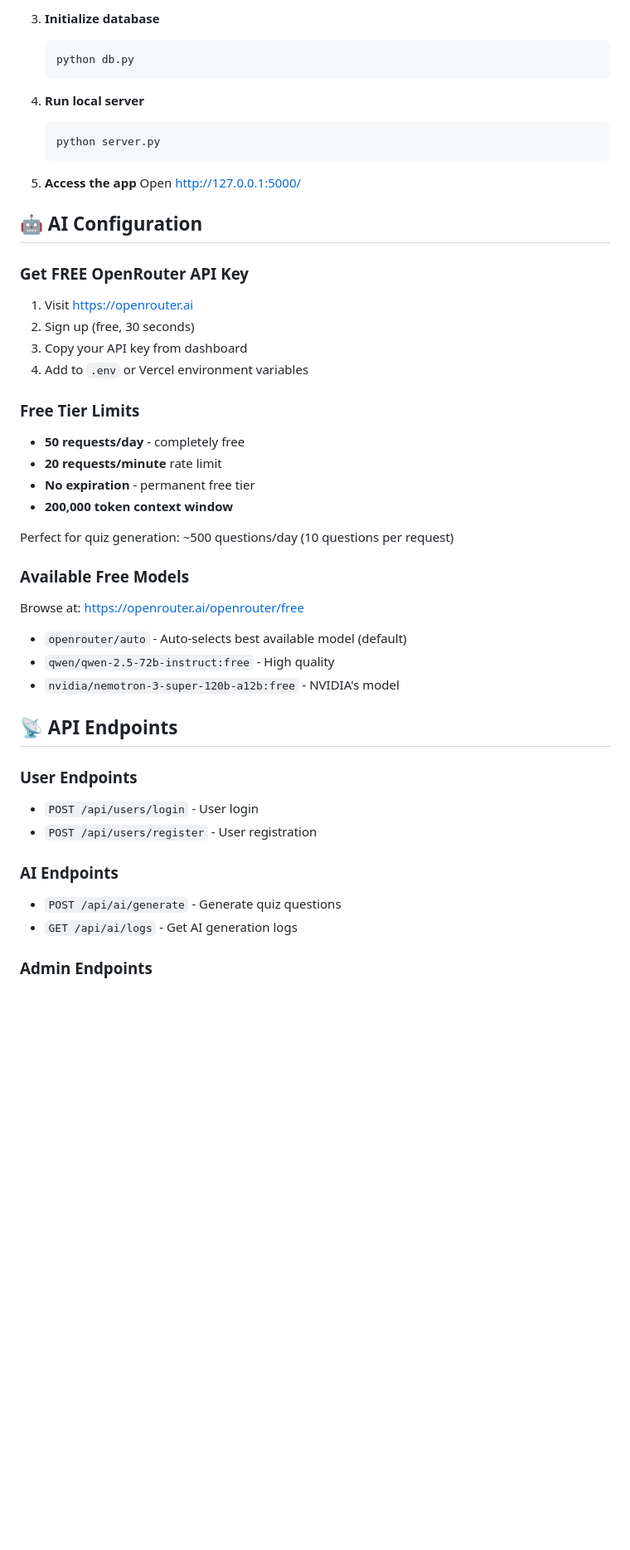
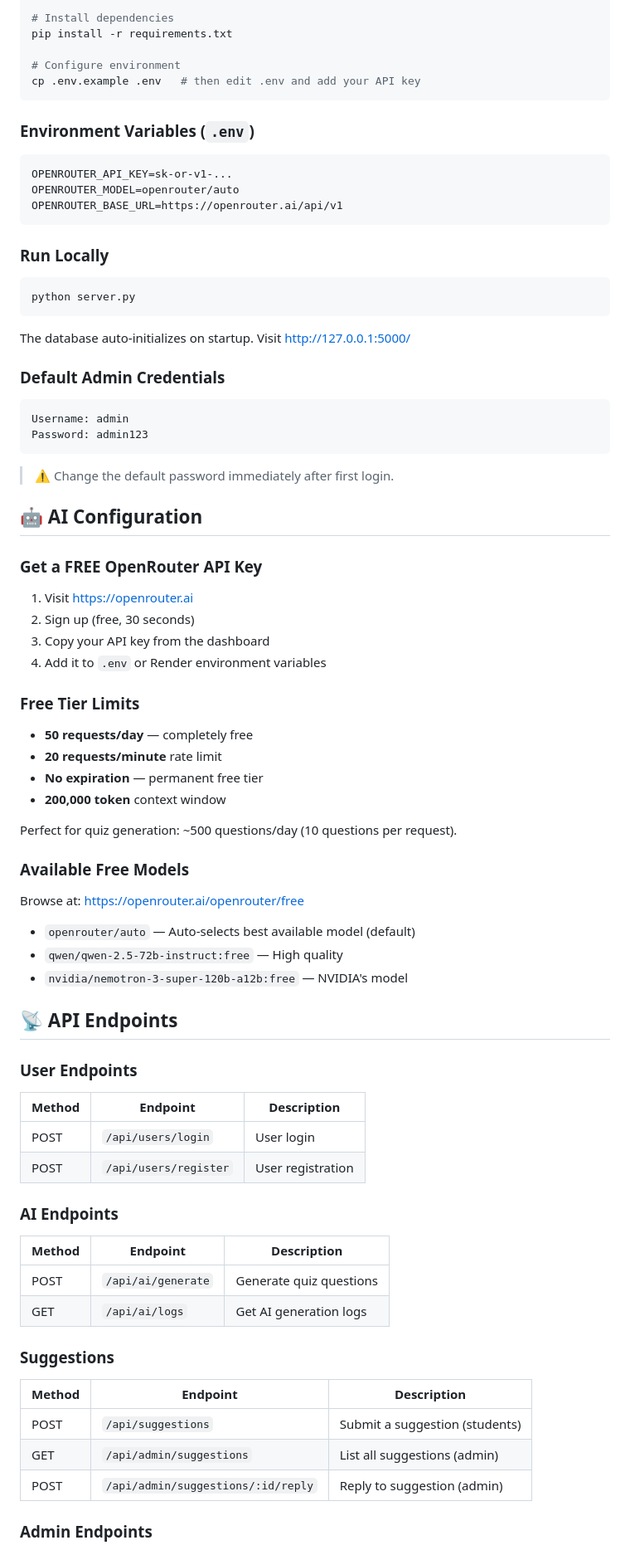
Before and after one commit to nathan-the-coder/fres-web-fin, a Markdown page: README.md, the part around one of its changes. Shown at 83% size. GitHub-like rendering; blank space fills up the shorter version.

````diff
--- a/README.md
+++ b/README.md
@@ -90,51 +78,81 @@ FRES-WEB-FIN/
 
-3. **Initialize database**
-   ```bash
-   python db.py
-   ```
+# Install dependencies
+pip install -r requirements.txt
 
-4. **Run local server**
-   ```bash
-   python server.py
-   ```
+# Configure environment
+cp .env.example .env   # then edit .env and add your API key
+```
 
-5. **Access the app**
-   Open http://127.0.0.1:5000/
+### Environment Variables (`.env`)
+
+```
+OPENROUTER_API_KEY=sk-or-v1-...
+OPENROUTER_MODEL=openrouter/auto
+OPENROUTER_BASE_URL=https://openrouter.ai/api/v1
+```
+
+### Run Locally
+
+```bash
+python server.py
+```
+
+The database auto-initializes on startup. Visit http://127.0.0.1:5000/
+
+### Default Admin Credentials
+
+```
+Username: admin
+Password: admin123
+```
+
+> ⚠️ Change the default password immediately after first login.
 
 ## 🤖 AI Configuration
 
-### Get FREE OpenRouter API Key
+### Get a FREE OpenRouter API Key
 
 1. Visit https://openrouter.ai
 2. Sign up (free, 30 seconds)
-3. Copy your API key from dashboard
-4. Add to `.env` or Vercel environment variables
+3. Copy your API key from the dashboard
+4. Add it to `.env` or Render environment variables
 
 ### Free Tier Limits
 
-- **50 requests/day** - completely free
+- **50 requests/day** — completely free
 - **20 requests/minute** rate limit
-- **No expiration** - permanent free tier
-- **200,000 token context window**
+- **No expiration** — permanent free tier
+- **200,000 token** context window
 
-Perfect for quiz generation: ~500 questions/day (10 questions per request)
+Perfect for quiz generation: ~500 questions/day (10 questions per request).
 
 ### Available Free Models
 
 Browse at: https://openrouter.ai/openrouter/free
 
-- `openrouter/auto` - Auto-selects best available model (default)
-- `qwen/qwen-2.5-72b-instruct:free` - High quality
-- `nvidia/nemotron-3-super-120b-a12b:free` - NVIDIA's model
+- `openrouter/auto` — Auto-selects best available model (default)
+- `qwen/qwen-2.5-72b-instruct:free` — High quality
+- `nvidia/nemotron-3-super-120b-a12b:free` — NVIDIA's model
 
 ## 📡 API Endpoints
 
 ### User Endpoints
-- `POST /api/users/login` - User login
-- `POST /api/users/register` - User registration
+| Method | Endpoint | Description |
+|--------|----------|-------------|
+| POST | `/api/users/login` | User login |
+| POST | `/api/users/register` | User registration |
 
 ### AI Endpoints
-- `POST /api/ai/generate` - Generate quiz questions
-- `GET /api/ai/logs` - Get AI generation logs
+| Method | Endpoint | Description |
+|--------|----------|-------------|
+| POST | `/api/ai/generate` | Generate quiz questions |
+| GET | `/api/ai/logs` | Get AI generation logs |
+
+### Suggestions
+| Method | Endpoint | Description |
+|--------|----------|-------------|
+| POST | `/api/suggestions` | Submit a suggestion (students) |
+| GET | `/api/admin/suggestions` | List all suggestions (admin) |
+| POST | `/api/admin/suggestions/:id/reply` | Reply to suggestion (admin) |
 
 ### Admin Endpoints
````
Also changed, not shown: other parts of README.md (+81 -91 lines).
